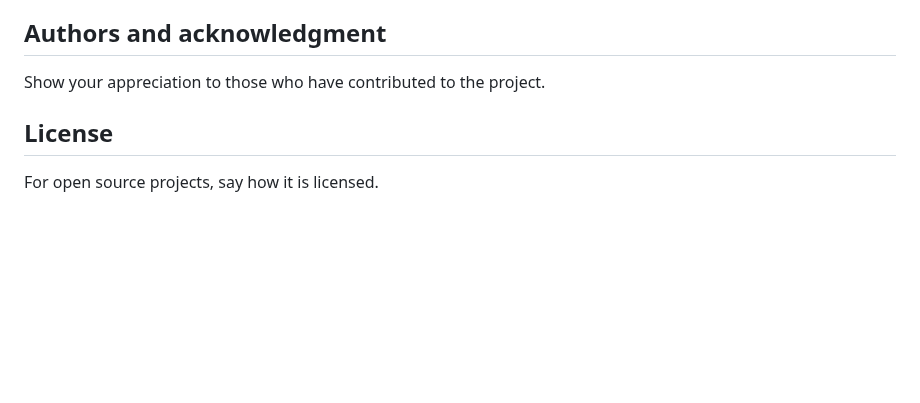
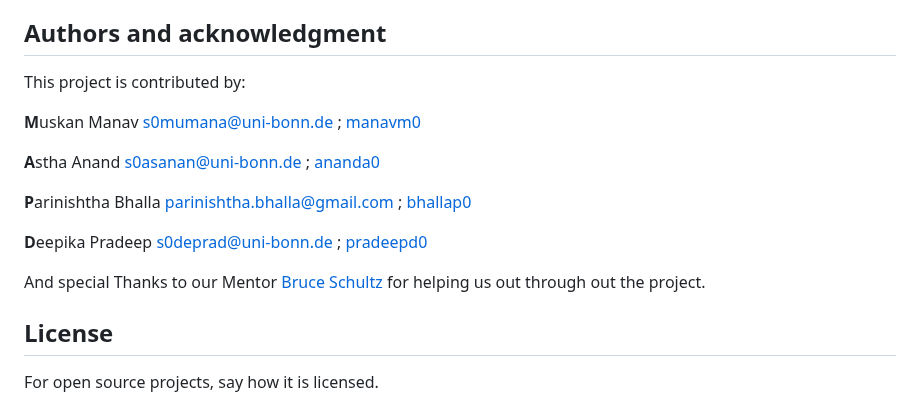
Before and after one commit to muskanmanav16/MAP-D, a Markdown page: README.md, the part around the change. Rendered like a GitHub page; blank space fills up the shorter version.

```diff
--- a/README.md
+++ b/README.md
@@ -160,7 +160,17 @@ For people who want to make changes to your project, it's helpful to have some d
 You can also document commands to lint the code or run tests. These steps help to ensure high code quality and reduce the likelihood that the changes inadvertently break something. Having instructions for running tests is especially helpful if it requires external setup, such as starting a Selenium server for testing in a browser.
 
 ## Authors and acknowledgment
-Show your appreciation to those who have contributed to the project.
+This project is contributed by:
+
+**M**uskan Manav [s0mumana@uni-bonn.de]() ; [manavm0](https://gitlab.informatik.uni-bonn.de/manavm0)
+
+**A**stha Anand [s0asanan@uni-bonn.de]() ; [ananda0](https://gitlab.informatik.uni-bonn.de/ananda0)
+
+**P**arinishtha Bhalla [parinishtha.bhalla@gmail.com]() ; [bhallap0](https://gitlab.informatik.uni-bonn.de/bhallap0)
+
+**D**eepika Pradeep [s0deprad@uni-bonn.de]() ; [pradeepd0](https://gitlab.informatik.uni-bonn.de/pradeepd0)
+
+And special Thanks to our Mentor [Bruce Schultz](https://gitlab.informatik.uni-bonn.de/bschultz) for helping us out through out the project.
 
 ## License
 For open source projects, say how it is licensed.
```
